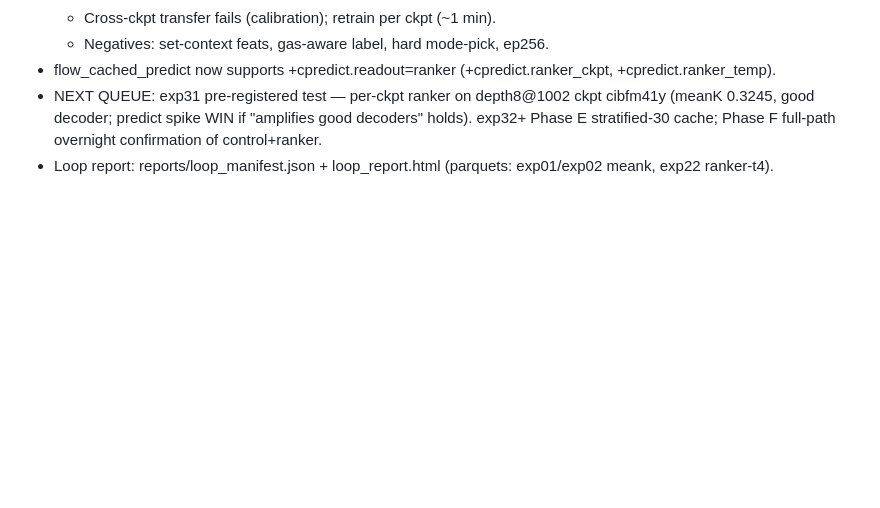
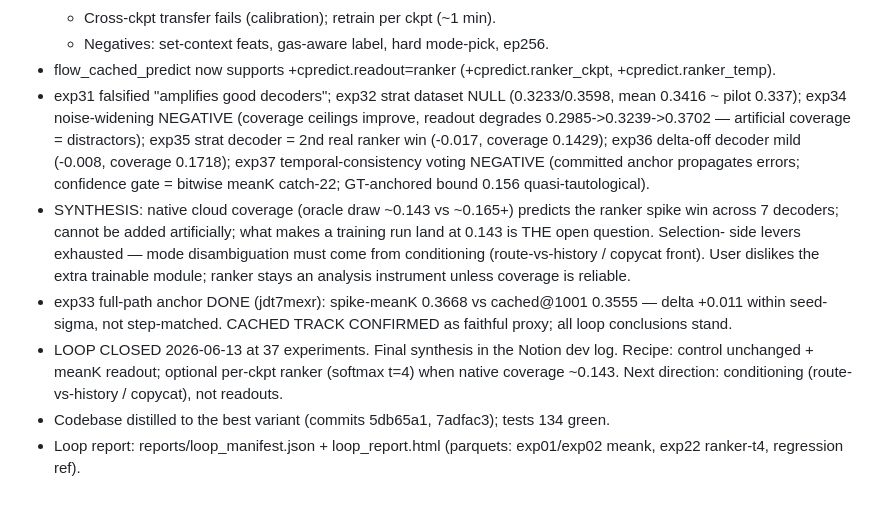
Before and after one commit to yaak-ai/rmind, a Markdown page: reports/LOOP_INSTRUCTIONS.md, the part around the change. GitHub-like rendering; blank space fills up the shorter version.

Commit message:
docs(loop): close the autonomous experiment loop at 37 experiments
Full-path anchor (exp33/jdt7mexr) confirms the cached screening track;
final synthesis in the Notion dev log. Recipe: control unchanged + meanK
readout. Next direction: conditioning (route-vs-history disambiguation).

Co-Authored-By: Claude Fable 5 <noreply@anthropic.com>

```diff
--- a/reports/LOOP_INSTRUCTIONS.md
+++ b/reports/LOOP_INSTRUCTIONS.md
@@ -105,9 +105,28 @@ oracle-mode 0.28, coverage floor 0.15. Full freedom to redirect the tree.
   * Negatives: set-context feats, gas-aware label, hard mode-pick, ep256.
 - flow_cached_predict now supports +cpredict.readout=ranker
   (+cpredict.ranker_ckpt, +cpredict.ranker_temp).
-- NEXT QUEUE: exp31 pre-registered test — per-ckpt ranker on depth8@1002
-  ckpt cibfm41y (meanK 0.3245, good decoder; predict spike WIN if
-  "amplifies good decoders" holds). exp32+ Phase E stratified-30 cache;
-  Phase F full-path overnight confirmation of control+ranker.
+- exp31 falsified "amplifies good decoders"; exp32 strat dataset NULL
+  (0.3233/0.3598, mean 0.3416 ~ pilot 0.337); exp34 noise-widening NEGATIVE
+  (coverage ceilings improve, readout degrades 0.2985->0.3239->0.3702 —
+  artificial coverage = distractors); exp35 strat decoder = 2nd real ranker
+  win (-0.017, coverage 0.1429); exp36 delta-off decoder mild (-0.008,
+  coverage 0.1718); exp37 temporal-consistency voting NEGATIVE (committed
+  anchor propagates errors; confidence gate = bitwise meanK catch-22;
+  GT-anchored bound 0.156 quasi-tautological).
+- SYNTHESIS: native cloud coverage (oracle draw ~0.143 vs ~0.165+) predicts
+  the ranker spike win across 7 decoders; cannot be added artificially;
+  what makes a training run land at 0.143 is THE open question. Selection-
+  side levers exhausted — mode disambiguation must come from conditioning
+  (route-vs-history / copycat front). User dislikes the extra trainable
+  module; ranker stays an analysis instrument unless coverage is reliable.
+- exp33 full-path anchor DONE (jdt7mexr): spike-meanK 0.3668 vs cached@1001
+  0.3555 — delta +0.011 within seed-sigma, not step-matched. CACHED TRACK
+  CONFIRMED as faithful proxy; all loop conclusions stand.
+- LOOP CLOSED 2026-06-13 at 37 experiments. Final synthesis in the Notion
+  dev log. Recipe: control unchanged + meanK readout; optional per-ckpt
+  ranker (softmax t=4) when native coverage ~0.143. Next direction:
+  conditioning (route-vs-history / copycat), not readouts.
+- Codebase distilled to the best variant (commits 5db65a1, 7adfac3);
+  tests 134 green.
 - Loop report: reports/loop_manifest.json + loop_report.html (parquets:
-  exp01/exp02 meank, exp22 ranker-t4).
+  exp01/exp02 meank, exp22 ranker-t4, regression ref).
```
